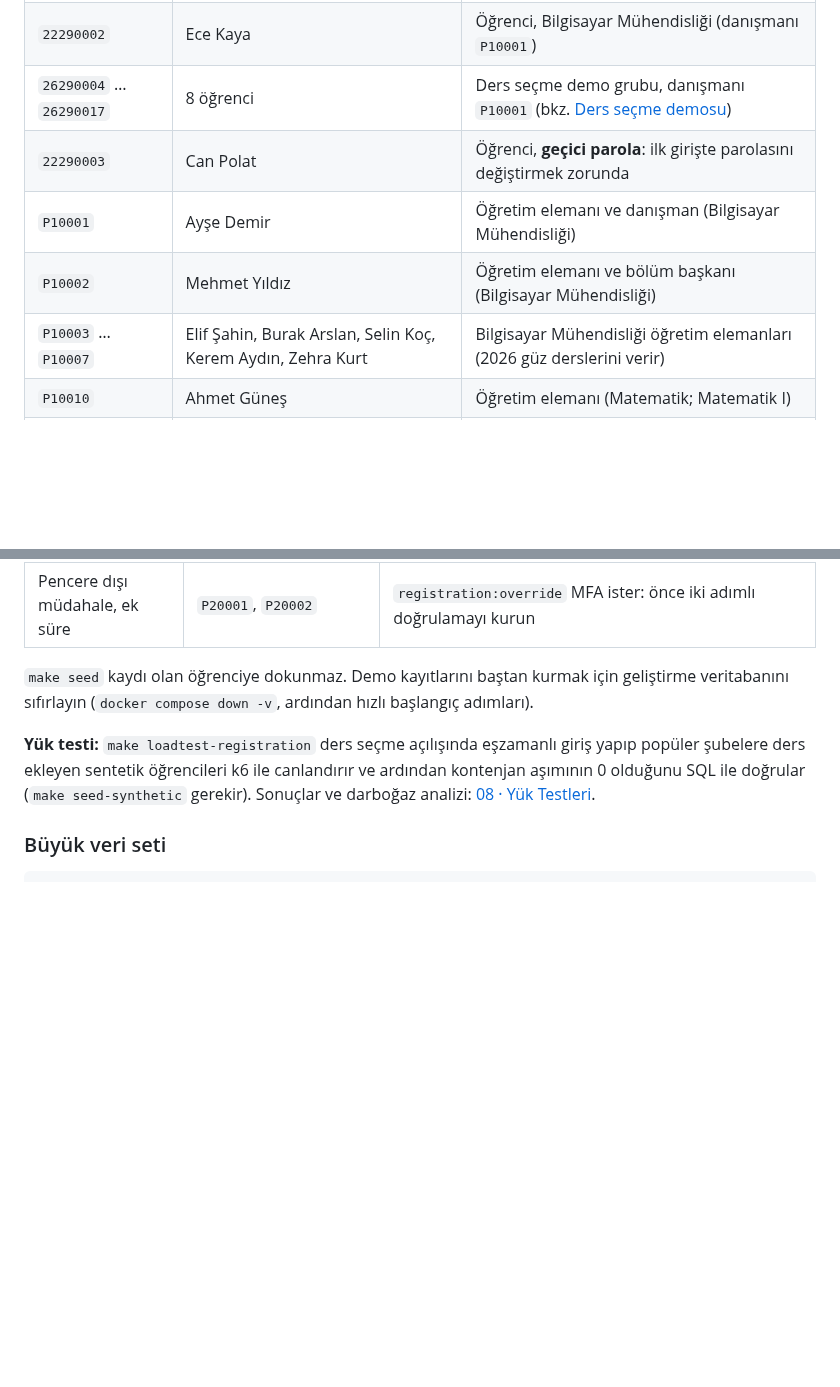
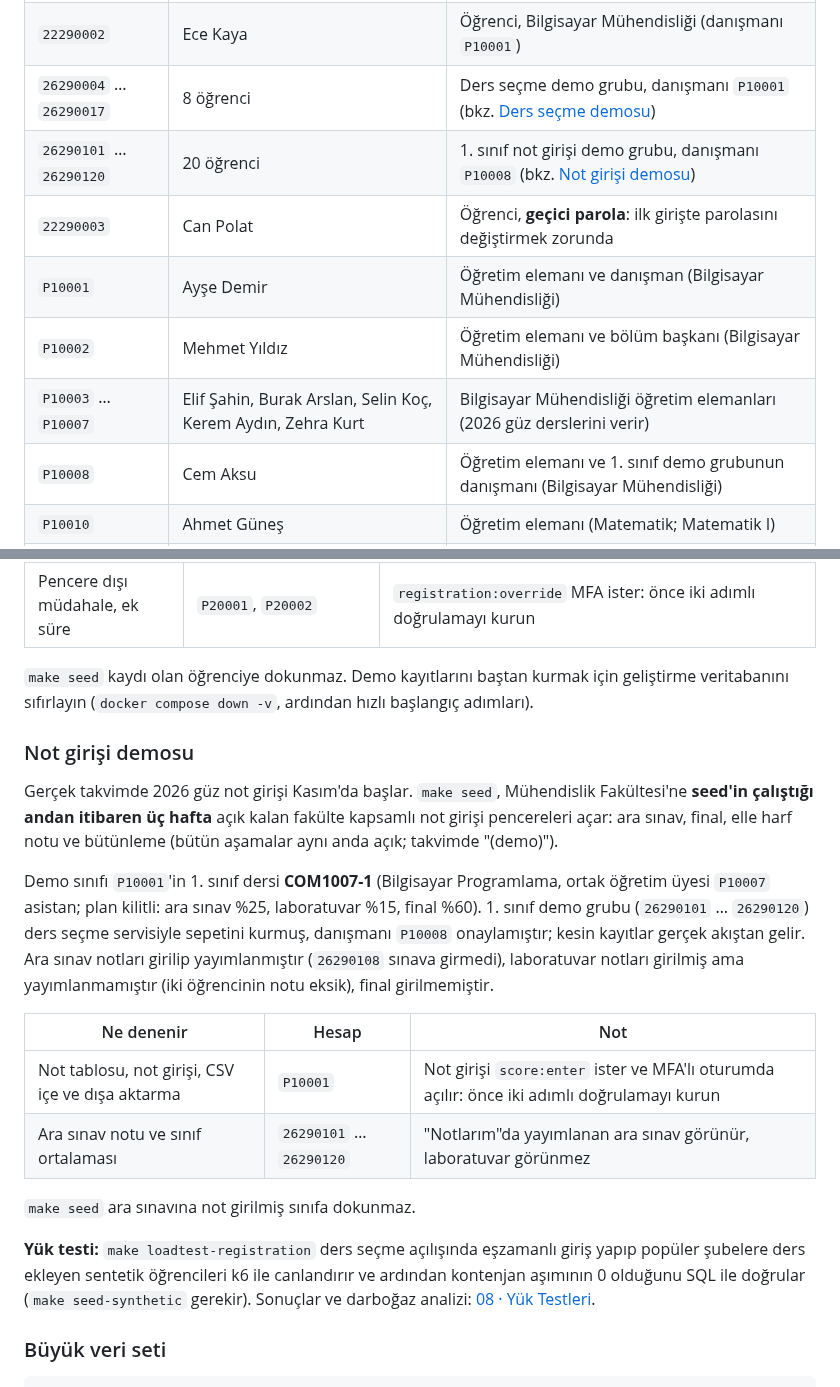
Before and after one commit to CAPELLAX02/agora, a Markdown page: README.md, 2 parts joined by grey strips. Drawn GitHub-style; blank space fills up the shorter version.

Commit message:
README'de not girişi demosu, yol haritasında seed işaretlendi

```diff
--- a/README.md
+++ b/README.md
@@ -53,10 +53,12 @@ make web-dev       # web: http://localhost:5173
 | `22290001`    | Deniz Aksoy       | Öğrenci, Bilgisayar Mühendisliği (danışmanı `P10001`)                   |
 | `22290002`    | Ece Kaya          | Öğrenci, Bilgisayar Mühendisliği (danışmanı `P10001`)                   |
 | `26290004` … `26290017` | 8 öğrenci | Ders seçme demo grubu, danışmanı `P10001` (bkz. [Ders seçme demosu](#ders-seçme-demosu)) |
+| `26290101` … `26290120` | 20 öğrenci | 1. sınıf not girişi demo grubu, danışmanı `P10008` (bkz. [Not girişi demosu](#not-girişi-demosu)) |
 | `22290003`    | Can Polat         | Öğrenci, **geçici parola**: ilk girişte parolasını değiştirmek zorunda  |
 | `P10001`      | Ayşe Demir        | Öğretim elemanı ve danışman (Bilgisayar Mühendisliği)                   |
 | `P10002`      | Mehmet Yıldız     | Öğretim elemanı ve bölüm başkanı (Bilgisayar Mühendisliği)              |
 | `P10003` … `P10007` | Elif Şahin, Burak Arslan, Selin Koç, Kerem Aydın, Zehra Kurt | Bilgisayar Mühendisliği öğretim elemanları (2026 güz derslerini verir) |
+| `P10008`      | Cem Aksu          | Öğretim elemanı ve 1. sınıf demo grubunun danışmanı (Bilgisayar Mühendisliği) |
 | `P10010`      | Ahmet Güneş       | Öğretim elemanı (Matematik; Matematik I)                                |
 | `P10011`      | Gizem Erdoğan     | Öğretim elemanı (Fizik; Fizik I ve laboratuvarı)                        |
 | `P20001`      | Fatma Çelik       | Fakülte öğrenci işleri (Mühendislik Fakültesi)                          |
@@ -111,6 +113,19 @@ Gerçek takvimde 2026 güz ders seçmesi Eylül'de biter. Ekranlar her gün dene
 
 `make seed` kaydı olan öğrenciye dokunmaz. Demo kayıtlarını baştan kurmak için geliştirme veritabanını sıfırlayın (`docker compose down -v`, ardından hızlı başlangıç adımları).
 
+### Not girişi demosu
+
+Gerçek takvimde 2026 güz not girişi Kasım'da başlar. `make seed`, Mühendislik Fakültesi'ne **seed'in çalıştığı andan itibaren üç hafta** açık kalan fakülte kapsamlı not girişi pencereleri açar: ara sınav, final, elle harf notu ve bütünleme (bütün aşamalar aynı anda açık; takvimde "(demo)").
+
+Demo sınıfı `P10001`'in 1. sınıf dersi **COM1007-1** (Bilgisayar Programlama, ortak öğretim üyesi `P10007` asistan; plan kilitli: ara sınav %25, laboratuvar %15, final %60). 1. sınıf demo grubu (`26290101` … `26290120`) ders seçme servisiyle sepetini kurmuş, danışmanı `P10008` onaylamıştır; kesin kayıtlar gerçek akıştan gelir. Ara sınav notları girilip yayımlanmıştır (`26290108` sınava girmedi), laboratuvar notları girilmiş ama yayımlanmamıştır (iki öğrencinin notu eksik), final girilmemiştir.
+
+| Ne denenir | Hesap | Not |
+| ---------- | ----- | --- |
+| Not tablosu, not girişi, CSV içe ve dışa aktarma | `P10001` | Not girişi `score:enter` ister ve MFA'lı oturumda açılır: önce iki adımlı doğrulamayı kurun |
+| Ara sınav notu ve sınıf ortalaması | `26290101` … `26290120` | "Notlarım"da yayımlanan ara sınav görünür, laboratuvar görünmez |
+
+`make seed` ara sınavına not girilmiş sınıfa dokunmaz.
+
 **Yük testi:** `make loadtest-registration` ders seçme açılışında eşzamanlı giriş yapıp popüler şubelere ders ekleyen sentetik öğrencileri k6 ile canlandırır ve ardından kontenjan aşımının 0 olduğunu SQL ile doğrular (`make seed-synthetic` gerekir). Sonuçlar ve darboğaz analizi: [08 · Yük Testleri](docs/mimari/08-yuk-testleri.md).
 
 ### Büyük veri seti
```
Also changed, not shown: docs/mimari/07-yol-haritasi.md (+2 -2 lines).
